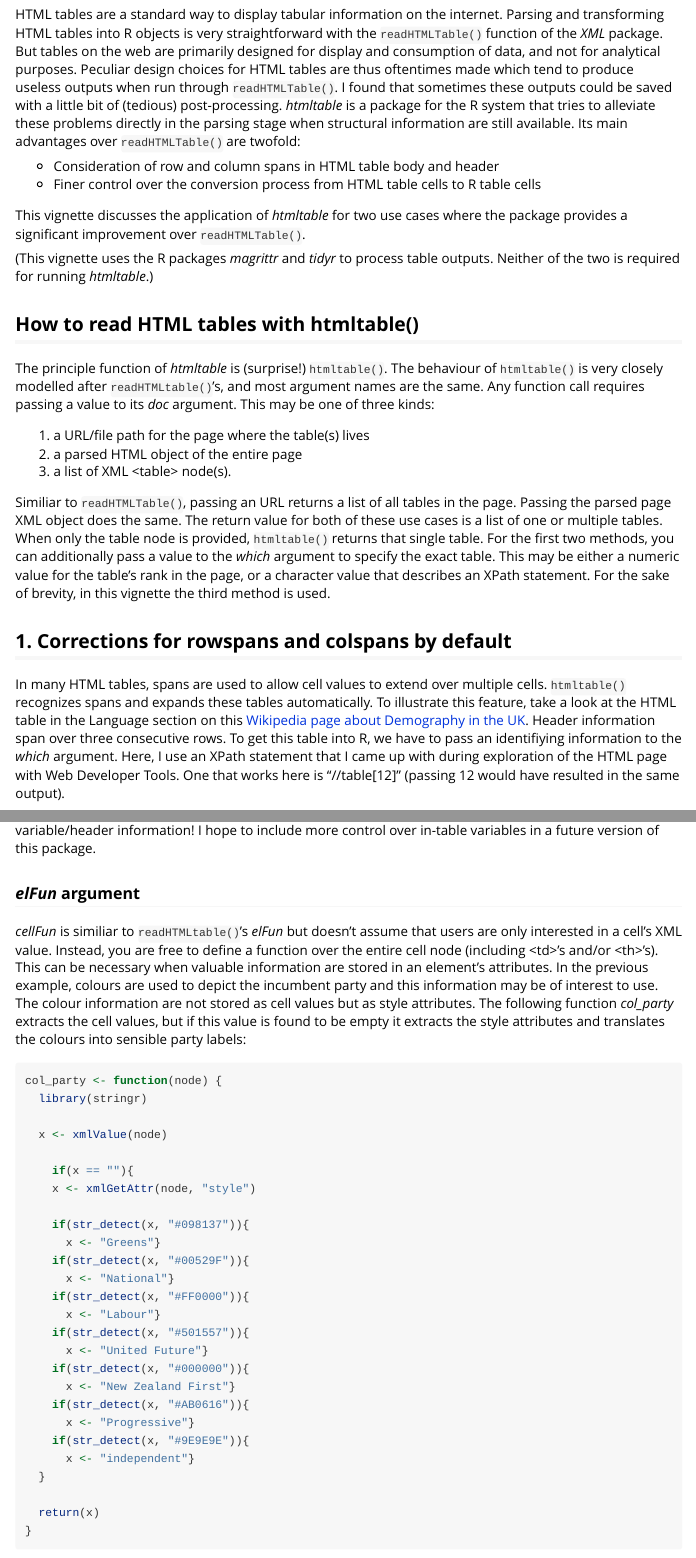
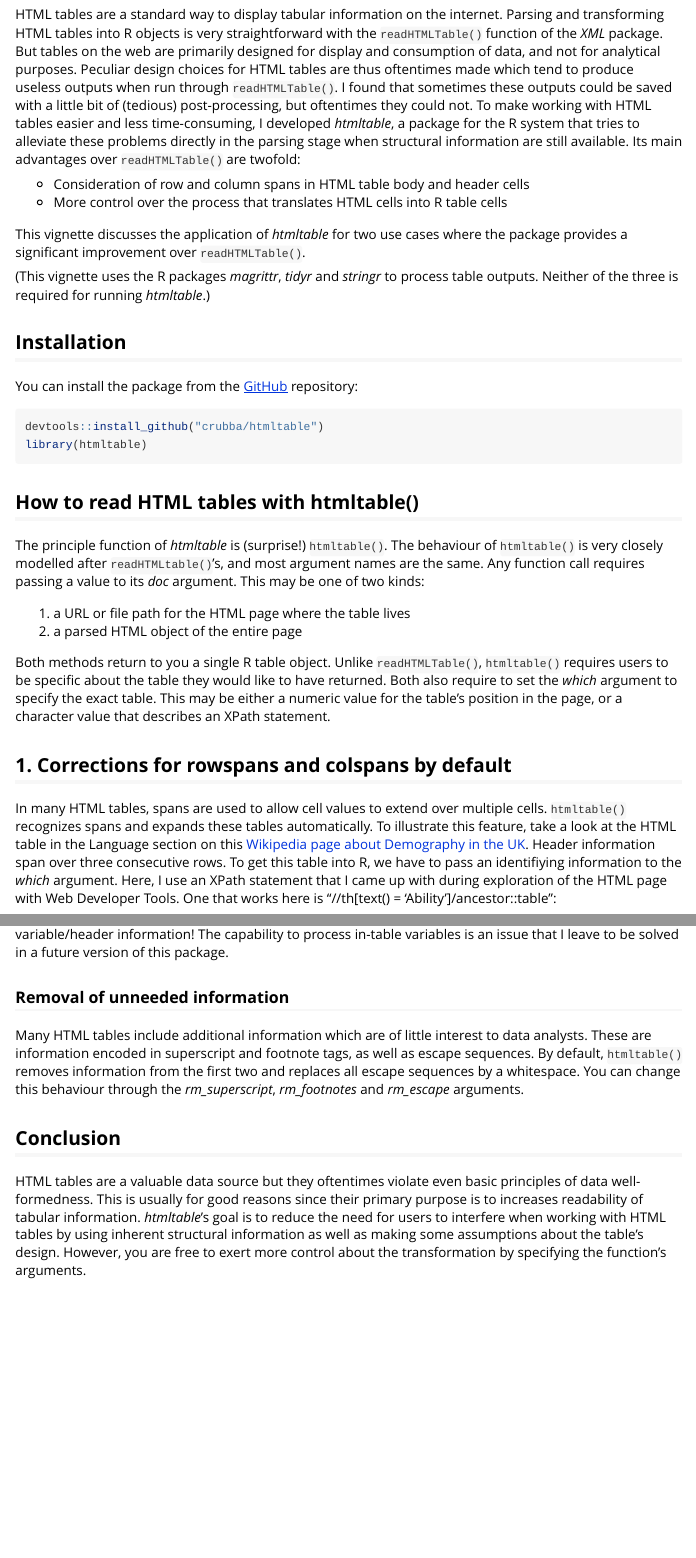
Before and after one commit to crubba/htmltab, an R Markdown document (vignettes/index.Rmd): the page in a window 1100 px wide, from 210 px down, and a second part further down, joined at a grey line. Rendered offline with R 4.5, knitr and Pandoc, with nearby package versions; some code elsewhere in the file could not run offline; long lines of code are wrapped.

Commit message:
rm typos in vignette

````diff
--- a/vignettes/index.Rmd
+++ b/vignettes/index.Rmd
@@ -10,23 +10,30 @@ vignette: >
 ---
 
 ## htmltable
-HTML tables are a standard way to display tabular information on the internet. Parsing and transforming HTML tables into R objects is very straightforward with the `readHTMLTable()` function of the *XML* package. But tables on the web are primarily designed for display and consumption of data, and not for analytical purposes. Peculiar design choices for HTML tables are thus oftentimes made which tend to produce useless outputs when run through `readHTMLTable()`. I found that sometimes these outputs could be saved with a little bit of (tedious) post-processing. *htmltable* is a package for the R system that tries to alleviate these problems directly in the parsing stage when structural information are still available. Its main advantages over `readHTMLTable()` are twofold:
+HTML tables are a standard way to display tabular information on the internet. Parsing and transforming HTML tables into R objects is very straightforward with the `readHTMLTable()` function of the *XML* package. But tables on the web are primarily designed for display and consumption of data, and not for analytical purposes. Peculiar design choices for HTML tables are thus oftentimes made which tend to produce useless outputs when run through `readHTMLTable()`. I found that sometimes these outputs could be saved with a little bit of (tedious) post-processing, but oftentimes they could not. To make working with HTML tables easier and less time-consuming, I developed *htmltable*, a package for the R system that tries to alleviate these problems directly in the parsing stage when structural information are still available. Its main advantages over `readHTMLTable()` are twofold:
 
-- Consideration of row and column spans in HTML table body and header
-- Finer control over the conversion process from HTML table cells to R table cells
+- Consideration of row and column spans in HTML table body and header cells
+- More control over the process that translates HTML cells into R table cells
 
 This vignette discusses the application of *htmltable* for two use cases where the package provides a significant improvement over `readHTMLTable()`.
 
-(This vignette uses the R packages *magrittr* and *tidyr* to process table outputs. Neither of the two is required for running *htmltable*.)
+(This vignette uses the R packages *magrittr*, *tidyr* and *stringr* to process table outputs. Neither of the three is required for running *htmltable*.)
+
+## Installation
+You can install the package from the [GitHub](https://github.com/crubba/) repository:
+
+```{r, eval = FALSE, echo = TRUE, results = "hide", warning = F, message = F}
+devtools::install_github("crubba/htmltable")
+library(htmltable)
+```
 
 ## How to read HTML tables with htmltable()
-The principle function of *htmltable* is (surprise!) `htmltable()`. The behaviour of `htmltable()` is very closely modelled after `readHTMLtable()`'s, and most argument names are the same. Any function call requires passing a value to its _doc_ argument. This may be one of three kinds:
+The principle function of *htmltable* is (surprise!) `htmltable()`. The behaviour of `htmltable()` is very closely modelled after `readHTMLtable()`'s, and most argument names are the same. Any function call requires passing a value to its _doc_ argument. This may be one of two kinds:
 
-1. a URL/file path for the page where the table(s) lives
+1. a URL or file path for the HTML page where the table lives
 2. a parsed HTML object of the entire page
-3. a list of XML \<table\> node(s).
 
-Similiar to `readHTMLTable()`, passing an URL returns a list of all tables in the page. Passing the parsed page XML object does the same. The return value for both of these use cases is a list of one or multiple tables. When only the table node is provided, `htmltable()` returns that single table. For the first two methods, you can additionally pass a value to the _which_ argument to specify the exact table. This may be either a numeric value for the table's rank in the page, or a character value that describes an XPath statement. For the sake of brevity, in this vignette the third method is used.
+Both methods return to you a single R table object. Unlike `readHTMLTable()`, `htmltable()` requires users to be specific about the table they would like to have returned. Both also require to set the _which_ argument to specify the exact table. This may be either a numeric value for the table's position in the page, or a character value that describes an XPath statement.
 
 ```{r, echo = FALSE, results = "hide", warning = F, message = F}
 library(htmltable)
@@ -37,7 +44,7 @@ library(XML)
 
 
 ## 1. Corrections for rowspans and colspans by default
-In many HTML tables, spans are used to allow cell values to extend over multiple cells. `htmltable()` recognizes spans and expands these tables automatically. To illustrate this feature, take a look at the HTML table in the Language section on this [Wikipedia page about Demography in the UK](en.wikipedia.org/wiki/Demography_of_the_United_Kingdom.html#Languages). Header information span over three consecutive rows. To get this table into R, we have to pass an identifiying information to the _which_ argument. Here, I use an XPath statement that I came up with during exploration of the HTML page with Web Developer Tools. One that works here is "//table[12]" (passing 12 would have resulted in the same output).
+In many HTML tables, spans are used to allow cell values to extend over multiple cells. `htmltable()` recognizes spans and expands these tables automatically. To illustrate this feature, take a look at the HTML table in the Language section on this [Wikipedia page about Demography in the UK](en.wikipedia.org/wiki/Demography_of_the_United_Kingdom.html#Languages). Header information span over three consecutive rows. To get this table into R, we have to pass an identifiying information to the _which_ argument. Here, I use an XPath statement that I came up with during exploration of the HTML page with Web Developer Tools. One that works here is "//th[text() = 'Ability']/ancestor::table":
 
 ```{r}
 url <- "http://en.wikipedia.org/wiki/Demography_of_the_United_Kingdom"
@@ -74,36 +82,7 @@ nz1 <- htmltable(doc = url, which = 4, header = "tr[th]", body = "tr[./td[not(@c
 head(nz1)
 ```
 
+You might object that ideally these rows should not be discarded, but used for what they are -- variable/header information! The capability to process in-table variables is an issue that I leave to be solved in a future version of this package.
 
-
-You rightly object that ideally these rows should not be discarded, but used for what they are -- variable/header information! I hope to include more control over in-table variables in a future version of this package.
-
-### _elFun_ argument
-_cellFun_ is similiar to `readHTMLtable()`'s _elFun_ but doesn't assume that users are only interested in a cell's XML value. Instead, you  are free to define a function over the entire cell node (including \<td\>'s and/or \<th\>'s). This can be necessary when valuable information are stored in an element's attributes. In the previous example, colours are used to depict the incumbent party and this information may be of interest to use. The colour information are not stored as cell values but as style attributes. The following function _col\_party_ extracts the cell values, but if this value is found to be empty it extracts the style attributes and translates the colours into sensible party labels:
-
-```{r, fig.show='hold'}
-col_party <- function(node) {
-  library(stringr)
-
-  x <- xmlValue(node)
-
-	if(x == ""){
-    x <- xmlGetAttr(node, "style")
-
-    if(str_detect(x, "#098137")){
-      x <- "Greens"}
-    if(str_detect(x, "#00529F")){
-      x <- "National"}
-    if(str_detect(x, "#FF0000")){
-      x <- "Labour"}
-    if(str_detect(x, "#501557")){
-      x <- "United Future"}
-    if(str_detect(x, "#000000")){
-      x <- "New Zealand First"}
-    if(str_detect(x, "#AB0616")){
-      x <- "Progressive"}
-    if(str_detect(x, "#9E9E9E")){
-      x <- "independent"}
-  }
-
-  return(x)
+### Removal of unneeded information
+Many HTML tables include additional information which are of little interest to data analysts. These are information encoded in superscript and footnote tags, as well as escape sequences. By default, `htmltable()` removes information from the first two and replaces all escape sequences by a whitespace. You can change this behaviour through the _rm\_superscript_, _rm\_footnotes_ and _rm\_escape_ arguments.
@@ -120,3 +89,3 @@ head(nz2)
 
 ## Conclusion
-HTML tables are a valuable data source but they oftentimes violate even basic principles of data well-formedness. This is usually for good reasons since their primary purpose is to increases readability of tabular information. *htmltable*'s goal is to reduce the need for users to interfere when working with HTML tables by using inherent structural information as well as making some assumption about the table's design. However, you are free to exert more control about the translation by specifying the function's arguments.
+HTML tables are a valuable data source but they oftentimes violate even basic principles of data well-formedness. This is usually for good reasons since their primary purpose is to increases readability of tabular information. *htmltable*'s goal is to reduce the need for users to interfere when working with HTML tables by using inherent structural information as well as making some assumptions about the table's design. However, you are free to exert more control about the transformation by specifying the function's arguments.
````
Also changed, not shown: vignettes/index.Rmd (23 more changed lines).
